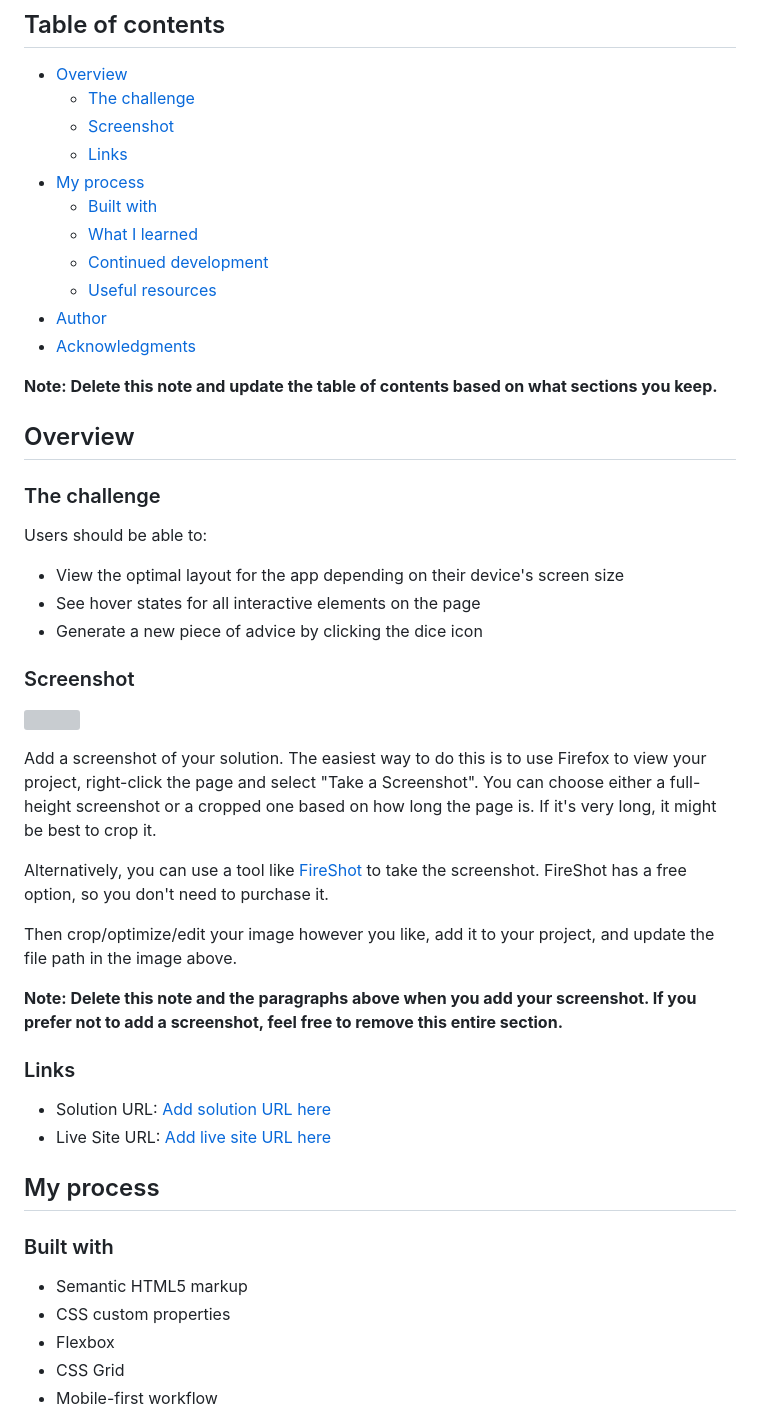
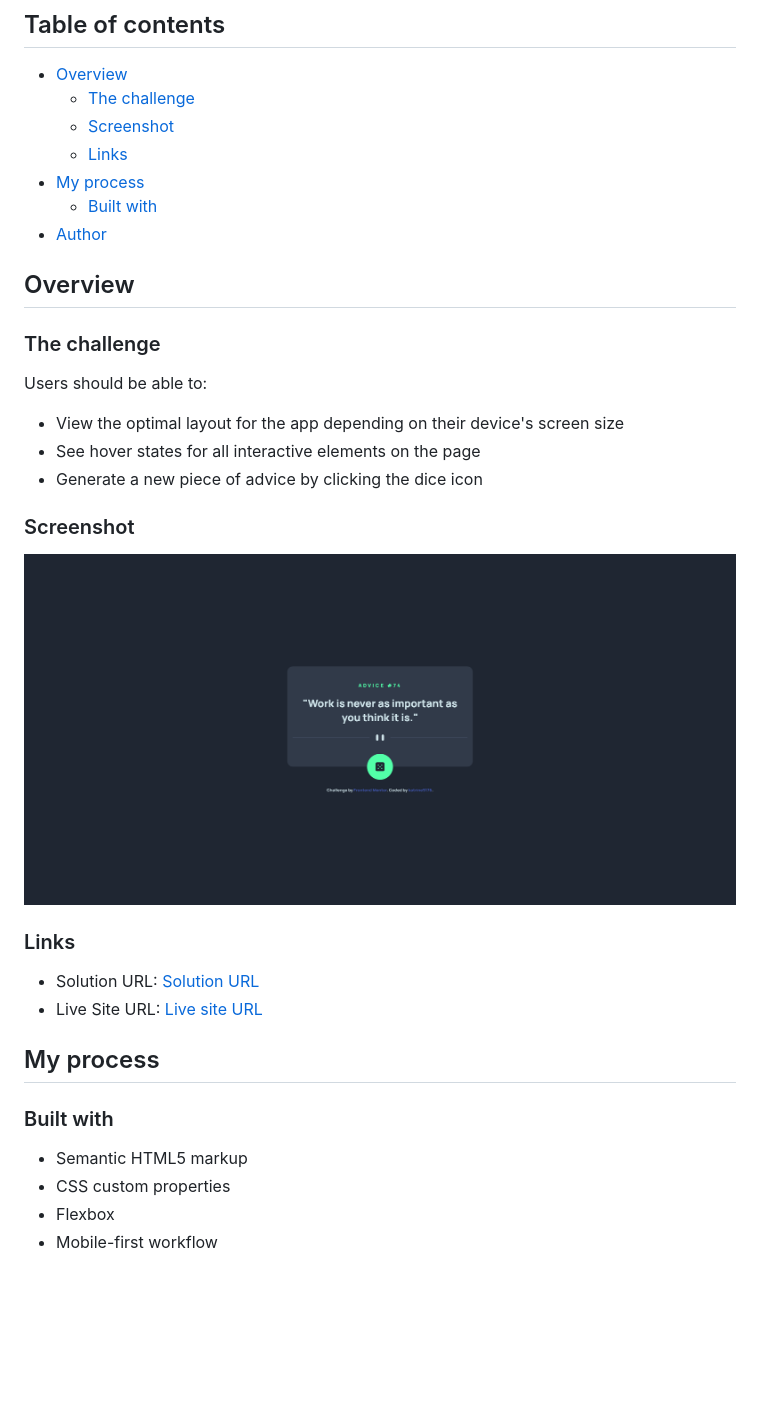
Before and after one commit to katrine9176/advice-generator-app-Frontendmentor, a Markdown page: README-template.md, the part around the change printed below. GitHub-like rendering; pictures changed too: screenshots/Screenshot 2023-01-13 at 21-11-08 Frontend Mentor Advice generator app.png (added); blank space fills up the shorter version; grey boxes are pictures that could not be loaded.

Commit message:
added readme and screenshot)

```diff
--- a/README-template.md
+++ b/README-template.md
@@ -10,13 +10,7 @@ This is a solution to the [Advice generator app challenge on Frontend Mentor](ht
   - [Links](#links)
 - [My process](#my-process)
   - [Built with](#built-with)
-  - [What I learned](#what-i-learned)
-  - [Continued development](#continued-development)
-  - [Useful resources](#useful-resources)
 - [Author](#author)
-- [Acknowledgments](#acknowledgments)
-
-**Note: Delete this note and update the table of contents based on what sections you keep.**
 
 ## Overview
 
@@ -30,20 +24,12 @@ Users should be able to:
 
 ### Screenshot
 
-![](./screenshot.jpg)
-
-Add a screenshot of your solution. The easiest way to do this is to use Firefox to view your project, right-click the page and select "Take a Screenshot". You can choose either a full-height screenshot or a cropped one based on how long the page is. If it's very long, it might be best to crop it.
-
-Alternatively, you can use a tool like [FireShot](https://getfireshot.com/) to take the screenshot. FireShot has a free option, so you don't need to purchase it.
-
-Then crop/optimize/edit your image however you like, add it to your project, and update the file path in the image above.
-
-**Note: Delete this note and the paragraphs above when you add your screenshot. If you prefer not to add a screenshot, feel free to remove this entire section.**
+![Desktop view of the solution](./screenshots/Screenshot%202023-01-13%20at%2021-11-08%20Frontend%20Mentor%20Advice%20generator%20app.png)
 
 ### Links
 
-- Solution URL: [Add solution URL here](https://your-solution-url.com)
-- Live Site URL: [Add live site URL here](https://your-live-site-url.com)
+- Solution URL: [Solution URL](https://your-solution-url.com)
+- Live Site URL: [Live site URL](https://your-live-site-url.com)
 
 ## My process
 
@@ -52,5 +38,4 @@ Then crop/optimize/edit your image however you like, add it to your project, and
 - Semantic HTML5 markup
 - CSS custom properties
 - Flexbox
-- CSS Grid
 - Mobile-first workflow
```
Also changed, not shown: other parts of README-template.md (+2 -53 lines).
